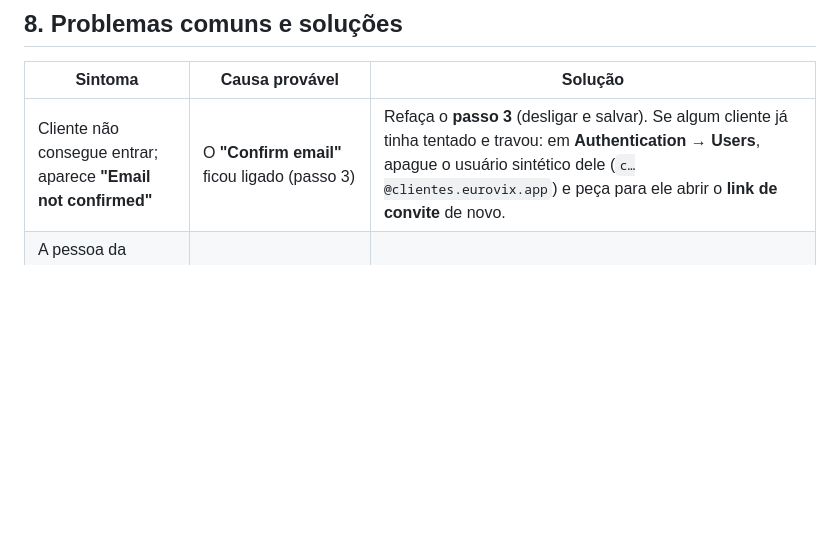
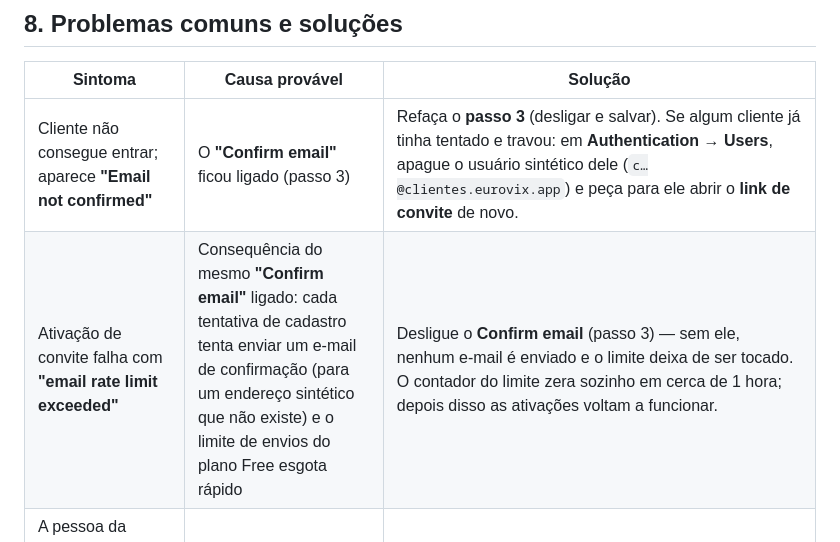
Before and after one commit to alexpiraginet-bot/Eurovix-, a Markdown page: SETUP-NUVEM.md, the part around the change. GitHub-like rendering; blank space fills up the shorter version.

Commit message:
Runbook: documentar o sintoma 'email rate limit exceeded' (Confirm email ligado)
Observado no projeto ao vivo durante a revisão dos commits de hoje: com o
Confirm email ligado, cada ativação de convite tenta enviar e-mail de
confirmação para o endereço sintético do cliente e o limite de envios do
plano Free esgota (429 over_email_send_rate_limit). A correção da URL do
env.js já subiu na main via 176c4b2 (idêntica à verificada aqui).

```diff
--- a/SETUP-NUVEM.md
+++ b/SETUP-NUVEM.md
@@ -283,6 +283,7 @@ redefinir a senha — ou apague o usuário, crie de novo (4a) e repita o 4b.
 | Sintoma | Causa provável | Solução |
 |---|---|---|
 | Cliente não consegue entrar; aparece **"Email not confirmed"** | O **"Confirm email"** ficou ligado (passo 3) | Refaça o **passo 3** (desligar e salvar). Se algum cliente já tinha tentado e travou: em **Authentication → Users**, apague o usuário sintético dele (`c…@clientes.eurovix.app`) e peça para ele abrir o **link de convite** de novo. |
+| Ativação de convite falha com **"email rate limit exceeded"** | Consequência do mesmo **"Confirm email"** ligado: cada tentativa de cadastro tenta enviar um e-mail de confirmação (para um endereço sintético que não existe) e o limite de envios do plano Free esgota rápido | Desligue o **Confirm email** (passo 3) — sem ele, nenhum e-mail é enviado e o limite deixa de ser tocado. O contador do limite zera sozinho em cerca de 1 hora; depois disso as ativações voltam a funcionar. |
 | A pessoa da equipe tenta logar e vê o aviso de que **não foi cadastrada como staff** — ou entra e **não vê nada** | Faltou o INSERT do **passo 4b** (o login existe, mas não está marcado como equipe) | Rode o comando do **4b** com o e-mail exato da pessoa e faça login de novo. |
 | O site mostra erro **"Invalid API key"** | A chave colada no `env.js` está errada: era a `service_role`, veio incompleta, ou a URL/chave são de **outro projeto** | Refaça o **5a/5b**: copie a **anon public** (`eyJ...`) OU a **Publishable** (`sb_publishable_...`) inteira e a **Project URL** do MESMO projeto, cole com cuidado e faça o commit. |
 | A página **continua em modo demonstração** (dados de exemplo, `werkos.html` sem pedir login) | O `env.js` não foi salvo/commitado, o deploy não rodou, ou o navegador está com a versão antiga | Confira no GitHub que `assets/js/env.js` mostra os valores preenchidos; na **Vercel → Deployments**, veja se o deploy mais recente está **Ready**; recarregue com **Ctrl+Shift+R**. Conferência direta: abra `https://eurovix.vercel.app/assets/js/env.js` e veja se os valores aparecem preenchidos. |
```
